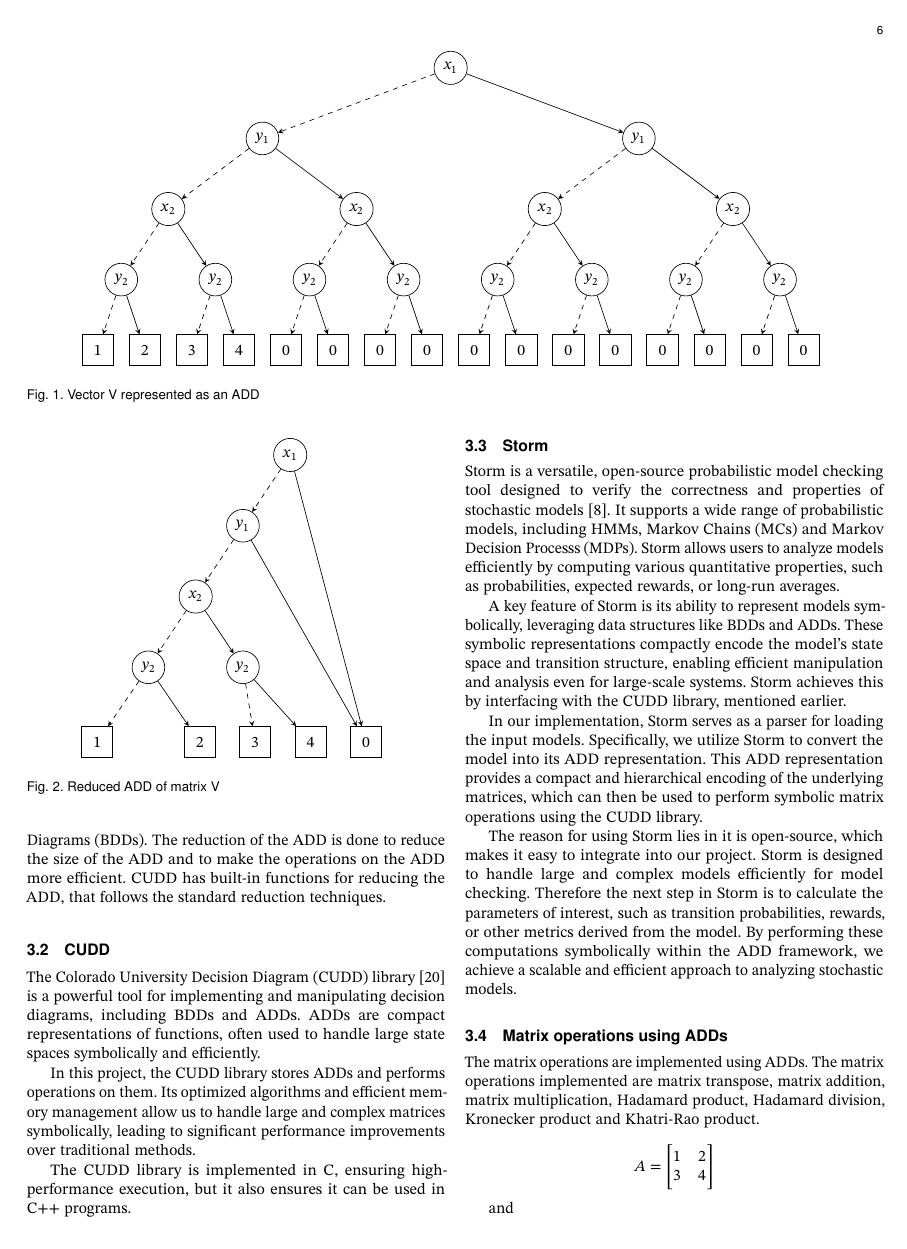
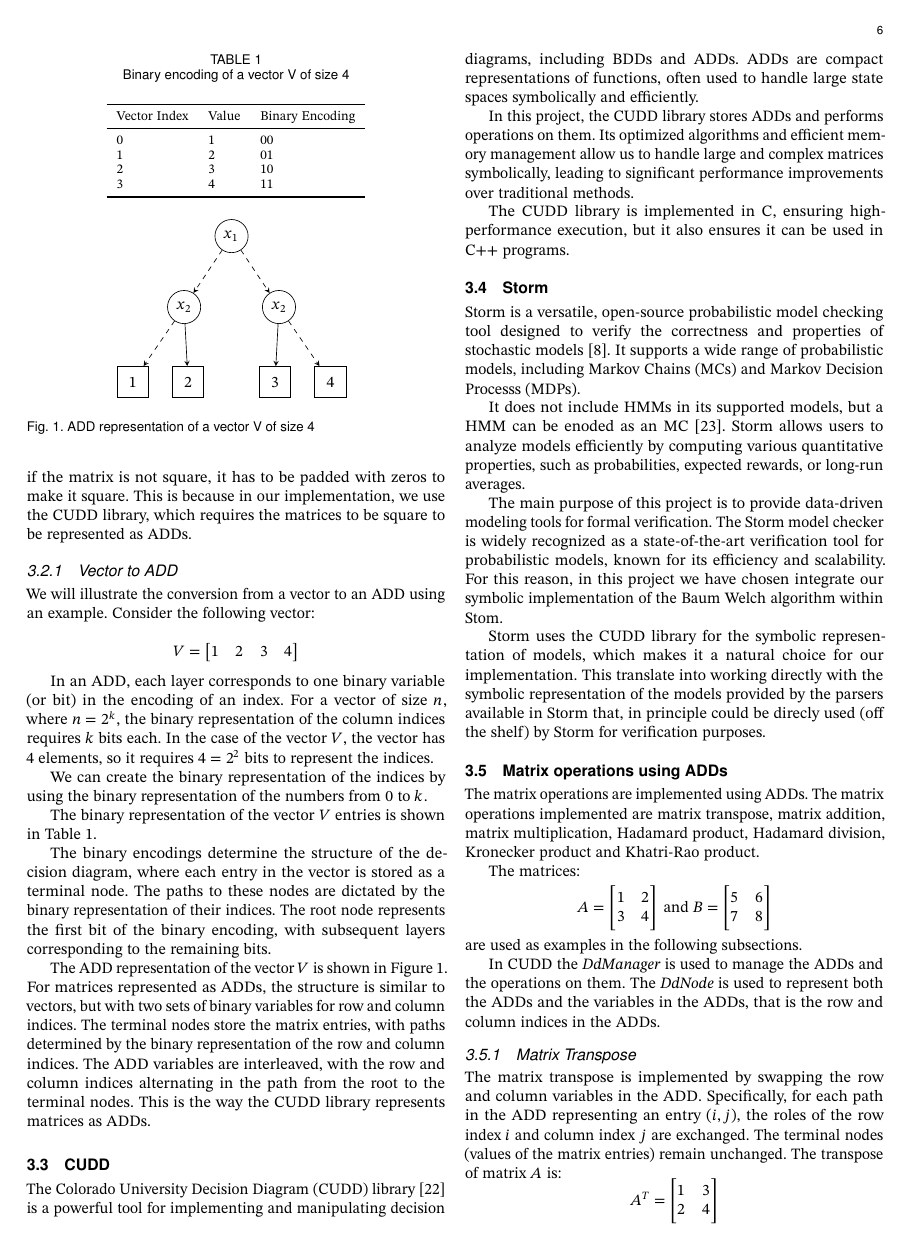
Before and after one commit to AAU-Dat/P9-BW-ADD, a LaTeX paper (report/src/main.tex, which reads report/src/figures/vector_add_example_reduced.tex, report/src/sections/03-implementation.tex): page 6 of 10 before the commit and page 6 of 9 after it. Compiled offline with pdfLaTeX; a LaTeX package or settings file that is missing is left out.

Commit message:
made most of giovannis corrections for the implementation chapter, not done though

```diff
--- a/report/src/figures/vector_add_example_reduced.tex
+++ b/report/src/figures/vector_add_example_reduced.tex
@@ -1,25 +1,17 @@
 \begin{tikzpicture}[node distance=1cm and 0.5cm]
     \node[c] (x) {$x_1$};
-    \node[c] (a) [below left=of x] {$y_1$};
-    \node[c] (b) [below left=of a] {$x_2$};
-    \node[c] (c) [below left=of b] {$y_2$};
-    \node[c] (d) [below right=of b] {$y_2$};
+    \node[c] (a) [below left=of x] {$x_2$};
+    \node[c] (b) [below right=of x] {$x_2$};
 
-    \node[t] (final-1) [below left=of c] {1};
-    \node[t] (final-2) [below right=of c] {2};
-    \node[t] (final-3) [right=of final-2] {3};
-    \node[t] (final-4) [right=of final-3] {4};
-    \node[t] (final-5) [right=of final-4] {0};
+    \node[t] (final-1) [below left=of a] {1};
+    \node[t] (final-2) [right=of final-1] {2};
+    \node[t] (final-4) [below right=of b] {4};
+    \node[t] (final-3) [left=of final-4] {3};
 
     \draw[zeroarrow] (x) -- (a);
-    \draw[onearrow] (x) -- (final-5);
-    \draw[zeroarrow] (a) -- (b);
-    \draw[zeroarrow] (b) -- (c);
-    \draw[onearrow] (b) -- (d);
-    \draw[zeroarrow] (c) -- (final-1);
-    \draw[onearrow] (c) -- (final-2);
-    \draw[zeroarrow] (d) -- (final-3);
-    \draw[onearrow] (d) -- (final-4);
-    \draw[onearrow] (a) -- (final-5);
-
+    \draw[zeroarrow] (a) -- (final-1);
+    \draw[onearrow] (a) -- (final-2);
+    \draw[zeroarrow] (x) -- (b);
+    \draw[onearrow] (b) -- (final-3);
+    \draw[zeroarrow] (b) -- (final-4);
 \end{tikzpicture}
--- a/report/src/sections/03-implementation.tex
+++ b/report/src/sections/03-implementation.tex
@@ -13,4 +42,9 @@ When a matrix is represented as an \gls{add}, the matrix also has to be square,
 
+When a matrix is represented as an \gls{add}, the matrix has to be square, as the \gls{add} representation requires a square matrix, if the matrix is not square, it has to be padded with zeros to make it square.
+This is because in our implementation, we use the CUDD library, which requires the matrices to be square to be represented as \glspl{add}.
+
+\subsubsection{Vector to ADD}
+We will illustrate the conversion from a vector to an \gls{add} using an example.
 Consider the following vector:
 
 \[
@@ -20,5 +54,8 @@ Consider the following vector:
     \end{bmatrix}
 \]
 
-This vector corresponds to a matrix of size $4 \times 4$.
+In an \gls{add}, each layer corresponds to one binary variable (or bit) in the encoding of an index.
+For a vector of size $n$, where $n = 2^k$, the binary representation of the column indices requires $k$ bits each.
+In the case of the vector $V$, the vector has 4 elements, so it requires $4 = 2^2$ bits to represent the indices.
 
+We can create the binary representation of the indices by using the binary representation of the numbers from 0 to $k$.
@@ -37,6 +62,5 @@ In the case of the vector V, the vector has 4 elements, so it requires $4 = 2^2$
 
-The binary representation of the vector entries is shown in \autoref{tab:vector}, the rest of the matrix indices is filled with zeros.
-
+The binary representation of the vector $V$ entries is shown in \autoref{tab:vector}.
 \begin{table}
     \centering
     \caption{Binary encoding of a vector V of size 4}
@@ -45,3 +69,7 @@ The binary representation of the vector entries is shown in \autoref{tab:vector}
         \toprule
         Vector Index & Value & Binary Encoding \\
         \midrule
+        0            & 1     & 00            \\
+        1            & 2     & 01            \\
+        2            & 3     & 10            \\
+        3            & 4     & 11            \\
@@ -57,7 +80,4 @@ The \gls{add} representation of this vector is shown in \autoref{fig:add}.
 The binary encodings determine the structure of the decision diagram, where each entry in the vector is stored as a terminal node.
 The paths to these nodes are dictated by the binary representation of their indices.
+The root node represents the first bit of the binary encoding, with subsequent layers corresponding to the remaining bits.
 
-\begin{figure*}
-    \centering
-    \input{figures/vector_add_example}
-    \caption{Vector V represented as an ADD}
@@ -70,12 +84,13 @@ This reduction is done by removing the duplicated terminal nodes, removing the r
-The techniques for reducing \glspl{add} is the standard reduction techniques used for \glspl{bdd}.
-The reduction of the \gls{add} is done to reduce the size of the \gls{add} and to make the operations on the \gls{add} more efficient.
-CUDD has built-in functions for reducing the \gls{add}, that follows the standard reduction techniques.
-
+The \gls{add} representation of the vector $V$ is shown in \autoref{fig:add_vector}.
+For matrices represented as \glspl{add}, the structure is similar to vectors, but with two sets of binary variables for row and column indices.
+The terminal nodes store the matrix entries, with paths determined by the binary representation of the row and column indices.
+The \gls{add} variables are interleaved, with the row and column indices alternating in the path from the root to the terminal nodes.
+This is the way the CUDD library represents matrices as \glspl{add}.
 \begin{figure}
     \centering
     \input{figures/vector_add_example_reduced}
-    \caption{Reduced ADD of matrix V}
-    \label{fig:add_reduced}
+    \caption{\gls{add} representation of a vector V of size 4}
+    \label{fig:add_vector}
 \end{figure}
 
 \subsection{CUDD}\label{subsec:cudd}
@@ -87,36 +102,36 @@ Its optimized algorithms and efficient memory management allow us to handle larg
 The CUDD library is implemented in C, ensuring high-performance execution, but it also ensures it can be used in C++ programs.
 
 \subsection{Storm}\label{subsec:storm}
-Storm is a versatile, open-source probabilistic model checking tool designed to verify the correctness and properties of stochastic models~\cite{hensel2021probabilistic}. It supports a wide range of probabilistic models, including \glspl{hmm}, \glspl{mc} and \glspl{mdp}. Storm allows users to analyze models efficiently by computing various quantitative properties, such as probabilities, expected rewards, or long-run averages.
 
-A key feature of Storm is its ability to represent models symbolically, leveraging data structures like \glspl{bdd} and \glspl{add}. These symbolic representations compactly encode the model's state space and transition structure, enabling efficient manipulation and analysis even for large-scale systems. Storm achieves this by interfacing with the CUDD library, mentioned earlier.
+Storm is a versatile, open-source probabilistic model checking tool designed to verify the correctness and properties of stochastic models~\cite{hensel2021probabilistic}.
+It supports a wide range of probabilistic models, including \glspl{mc} and \glspl{mdp}.
 
-In our implementation, Storm serves as a parser for loading the input models. Specifically, we utilize Storm to convert the model into its \gls{add} representation. This \gls{add} representation provides a compact and hierarchical encoding of the underlying matrices, which can then be used to perform symbolic matrix operations using the CUDD library.
+It does not include \glspl{hmm} in its supported models, but a \gls{hmm} can be enoded as an \gls{mc}~\cite{rabiner1989tutorial}.
+Storm allows users to analyze models efficiently by computing various quantitative properties, such as probabilities, expected rewards, or long-run averages.
 
-The reason for using Storm lies in it is open-source, which makes it easy to integrate into our project. Storm is designed to handle large and complex models efficiently for model checking.
-Therefore the next step in Storm is to calculate the parameters of interest, such as transition probabilities, rewards, or other metrics derived from the model. By performing these computations symbolically within the ADD framework, we achieve a scalable and efficient approach to analyzing stochastic models.
+The main purpose of this project is to provide data-driven modeling tools for formal verification.
+The Storm model checker is widely recognized as a state-of-the-art verification tool for probabilistic models, known for its efficiency and scalability.
+For this reason, in this project we have chosen integrate our symbolic implementation of the Baum Welch algorithm within Stom.
 
+Storm uses the CUDD library for the symbolic representation of models, which makes it a natural choice for our implementation.
+This translate into working directly with the symbolic representation of the models provided by the parsers available in Storm that, in principle could be direcly used (off the shelf) by Storm for verification purposes.
 
 \subsection{Matrix operations using ADDs}\label{subsec:matrix-operations-using-adds}
 The matrix operations are implemented using \glspl{add}.
 The matrix operations implemented are matrix transpose, matrix addition, matrix multiplication, Hadamard product, Hadamard division, Kronecker product and Khatri-Rao product.
 
+The matrices:
 \[
     A = \begin{bmatrix}
             1 & 2 \\
             3 & 4 \\
     \end{bmatrix}
-\]
-
-and
-
-\[
+\text{ and }
     B = \begin{bmatrix}
             5 & 6 \\
             7 & 8 \\
     \end{bmatrix}
 \]
-
 are used as examples in the following subsections.
 
 In CUDD the \textit{DdManager} is used to manage the \glspl{add} and the operations on them.
```
Also changed, not shown: report/src/bib/main.bib (+32 -0 lines), report/src/sections/03-implementation.tex (119 more changed lines).
